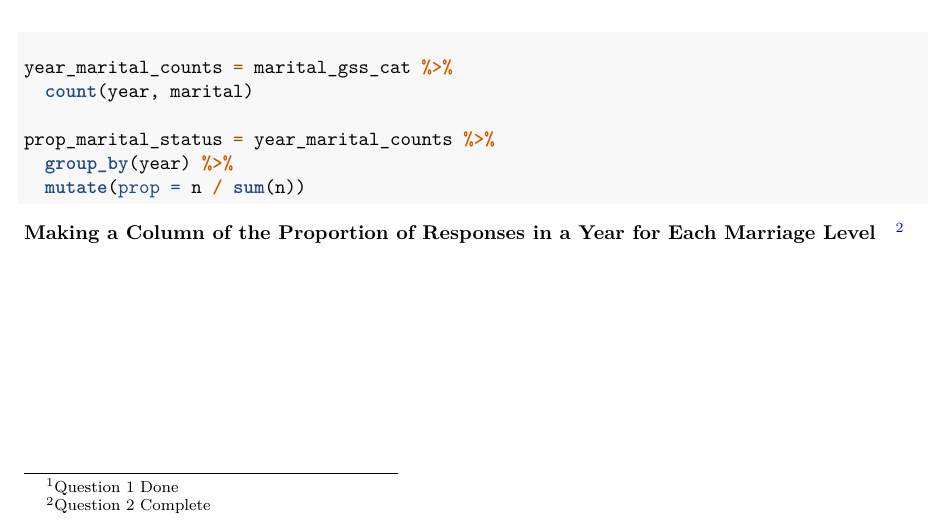
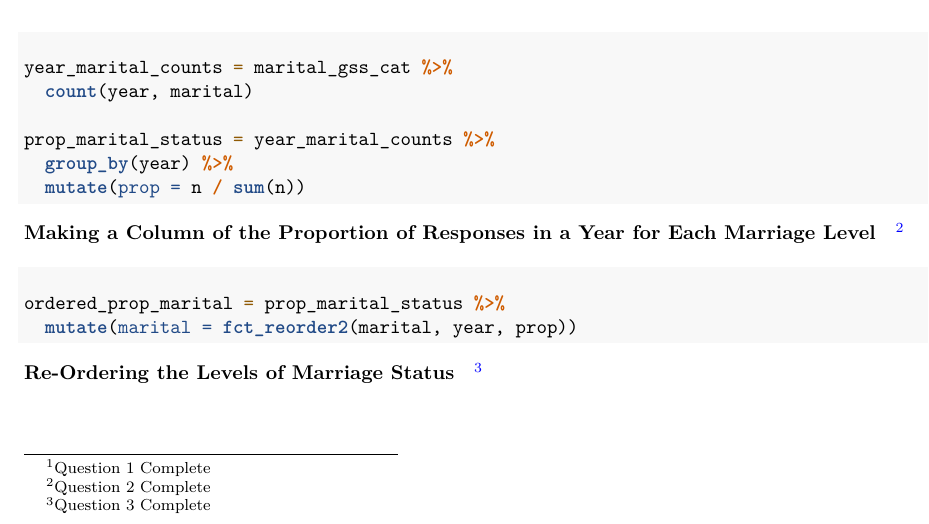
Before and after one commit to aferraro722/Homework-10, an R Markdown document (Homework10.Rmd): part of the page, cut so that both start at the same text. Rendered offline with R 4.5, knitr and Pandoc, then LaTeX, with nearby package versions.

Commit message:
Question 3 Complete

````diff
--- a/Homework10.Rmd
+++ b/Homework10.Rmd
@@ -50,3 +50,14 @@ prop_marital_status = year_marital_counts %>%
 ```
 
 ^[Question 2 Complete]
+
+
+
+
+#### Re-Ordering the Levels of Marriage Status
+```{r}
+ordered_prop_marital = prop_marital_status %>%
+  mutate(marital = fct_reorder2(marital, year, prop))
+```
+
+^[Question 3 Complete]
````
Also changed, not shown: Homework10.Rmd (2 more changed lines).
